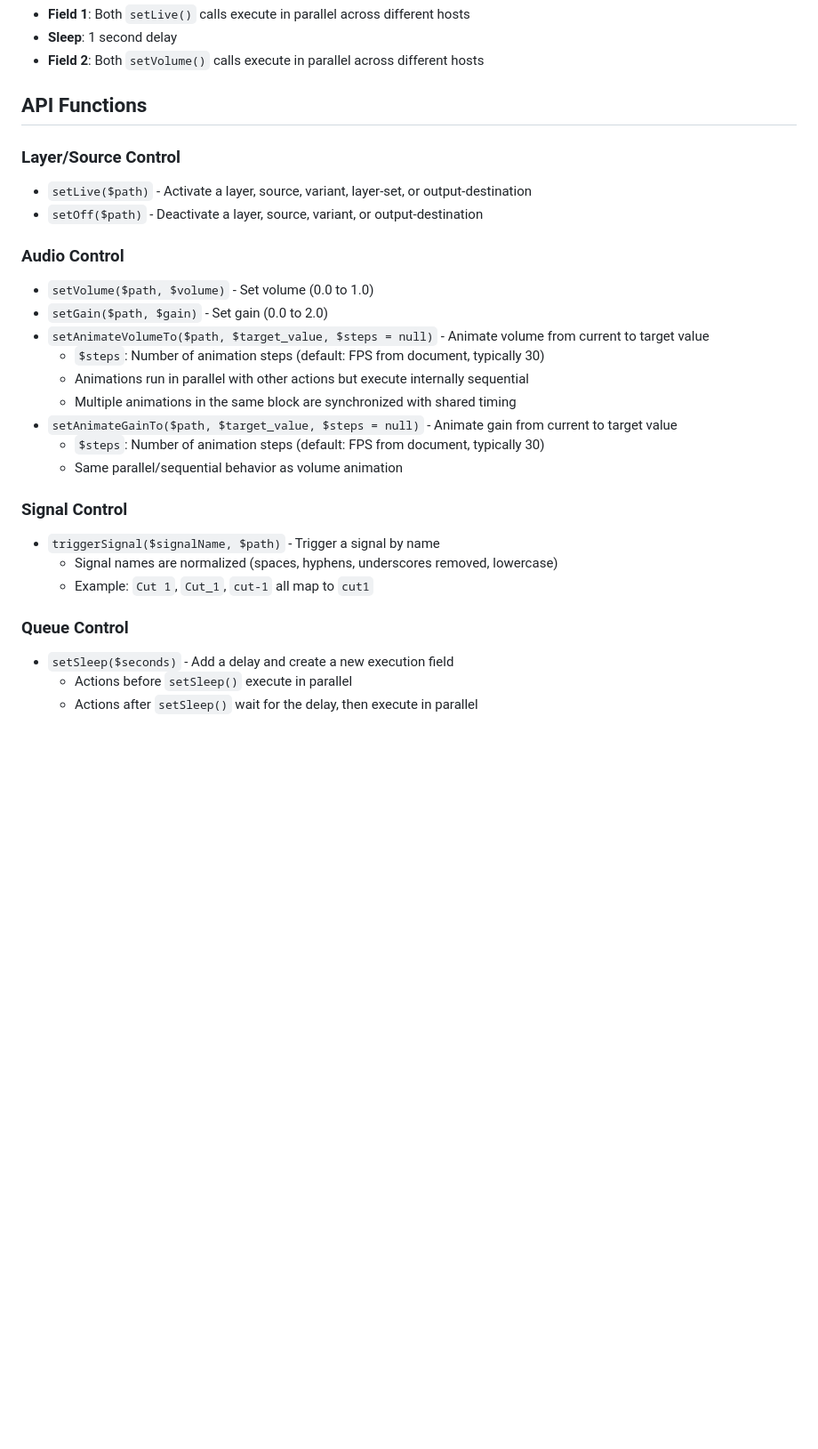
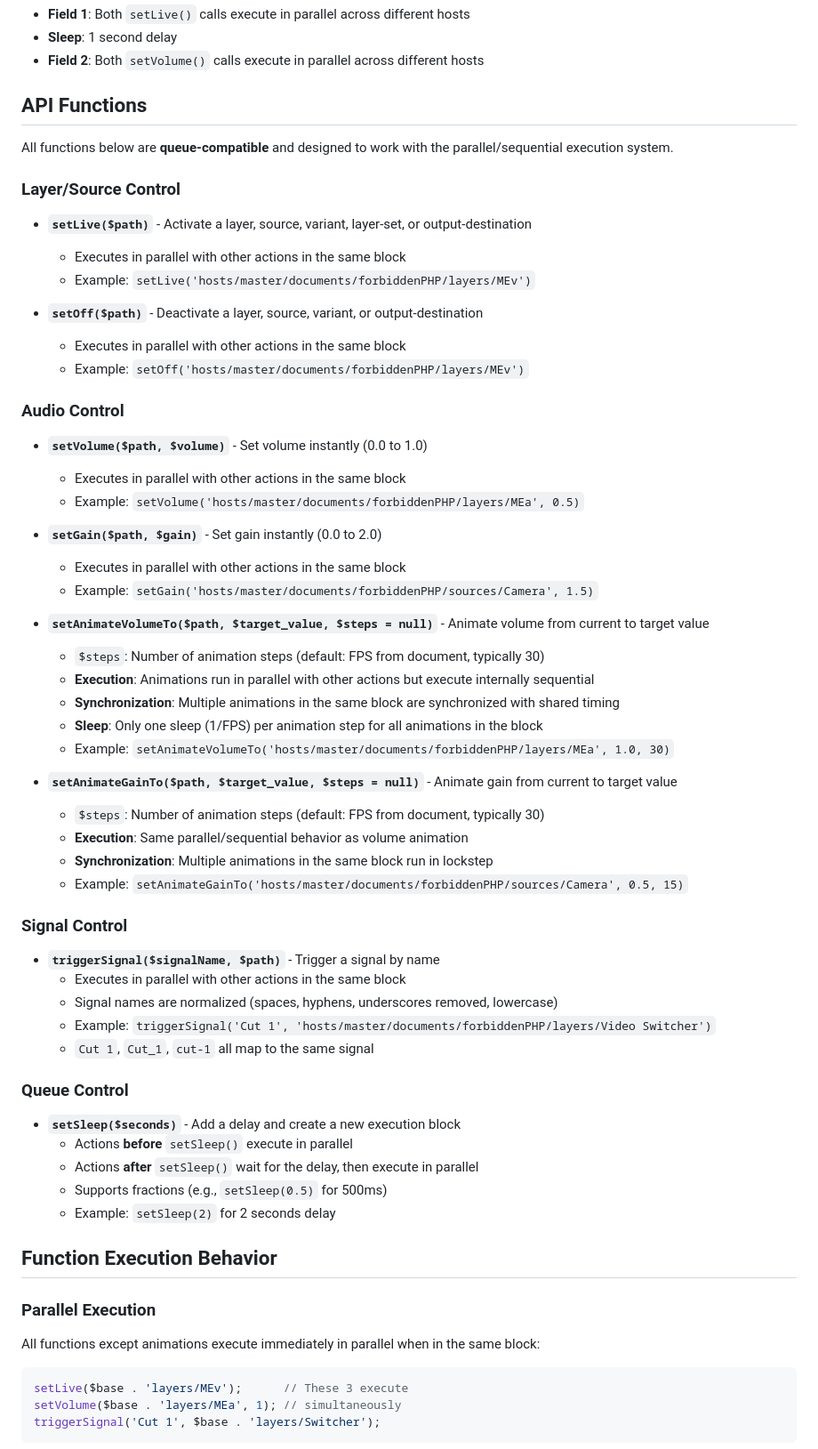
Before and after one commit to forbiddenPHP/mimoLive-automation, a Markdown page: readme.md, the part around one of its changes. Shown at 89% size. Drawn GitHub-style; blank space fills up the shorter version.

Commit message:
Add comprehensive API function overview with execution behavior

````diff
--- a/readme.md
+++ b/readme.md
@@ -289,31 +289,64 @@ This demonstrates:
 
 ## API Functions
 
+All functions below are **queue-compatible** and designed to work with the parallel/sequential execution system.
+
 ### Layer/Source Control
 
-- `setLive($path)` - Activate a layer, source, variant, layer-set, or output-destination
-- `setOff($path)` - Deactivate a layer, source, variant, or output-destination
+- **`setLive($path)`** - Activate a layer, source, variant, layer-set, or output-destination
+  - Executes in parallel with other actions in the same block
+  - Example: `setLive('hosts/master/documents/forbiddenPHP/layers/MEv')`
+
+- **`setOff($path)`** - Deactivate a layer, source, variant, or output-destination
+  - Executes in parallel with other actions in the same block
+  - Example: `setOff('hosts/master/documents/forbiddenPHP/layers/MEv')`
 
 ### Audio Control
 
-- `setVolume($path, $volume)` - Set volume (0.0 to 1.0)
-- `setGain($path, $gain)` - Set gain (0.0 to 2.0)
-- `setAnimateVolumeTo($path, $target_value, $steps = null)` - Animate volume from current to target value
+- **`setVolume($path, $volume)`** - Set volume instantly (0.0 to 1.0)
+  - Executes in parallel with other actions in the same block
+  - Example: `setVolume('hosts/master/documents/forbiddenPHP/layers/MEa', 0.5)`
+
+- **`setGain($path, $gain)`** - Set gain instantly (0.0 to 2.0)
+  - Executes in parallel with other actions in the same block
+  - Example: `setGain('hosts/master/documents/forbiddenPHP/sources/Camera', 1.5)`
+
+- **`setAnimateVolumeTo($path, $target_value, $steps = null)`** - Animate volume from current to target value
   - `$steps`: Number of animation steps (default: FPS from document, typically 30)
-  - Animations run in parallel with other actions but execute internally sequential
-  - Multiple animations in the same block are synchronized with shared timing
-- `setAnimateGainTo($path, $target_value, $steps = null)` - Animate gain from current to target value
+  - **Execution**: Animations run in parallel with other actions but execute internally sequential
+  - **Synchronization**: Multiple animations in the same block are synchronized with shared timing
+  - **Sleep**: Only one sleep (1/FPS) per animation step for all animations in the block
+  - Example: `setAnimateVolumeTo('hosts/master/documents/forbiddenPHP/layers/MEa', 1.0, 30)`
+
+- **`setAnimateGainTo($path, $target_value, $steps = null)`** - Animate gain from current to target value
   - `$steps`: Number of animation steps (default: FPS from document, typically 30)
-  - Same parallel/sequential behavior as volume animation
+  - **Execution**: Same parallel/sequential behavior as volume animation
+  - **Synchronization**: Multiple animations in the same block run in lockstep
+  - Example: `setAnimateGainTo('hosts/master/documents/forbiddenPHP/sources/Camera', 0.5, 15)`
 
 ### Signal Control
 
-- `triggerSignal($signalName, $path)` - Trigger a signal by name
+- **`triggerSignal($signalName, $path)`** - Trigger a signal by name
+  - Executes in parallel with other actions in the same block
   - Signal names are normalized (spaces, hyphens, underscores removed, lowercase)
-  - Example: `Cut 1`, `Cut_1`, `cut-1` all map to `cut1`
+  - Example: `triggerSignal('Cut 1', 'hosts/master/documents/forbiddenPHP/layers/Video Switcher')`
+  - `Cut 1`, `Cut_1`, `cut-1` all map to the same signal
 
 ### Queue Control
 
-- `setSleep($seconds)` - Add a delay and create a new execution field
-  - Actions before `setSleep()` execute in parallel
-  - Actions after `setSleep()` wait for the delay, then execute in parallel
+- **`setSleep($seconds)`** - Add a delay and create a new execution block
+  - Actions **before** `setSleep()` execute in parallel
+  - Actions **after** `setSleep()` wait for the delay, then execute in parallel
+  - Supports fractions (e.g., `setSleep(0.5)` for 500ms)
+  - Example: `setSleep(2)` for 2 seconds delay
+
+## Function Execution Behavior
+
+### Parallel Execution
+All functions except animations execute immediately in parallel when in the same block:
+```php
+setLive($base . 'layers/MEv');      // These 3 execute
+setVolume($base . 'layers/MEa', 1); // simultaneously
+triggerSignal('Cut 1', $base . 'layers/Switcher');
+```
+
````
Also changed, not shown: other parts of readme.md (+15 -0 lines).
